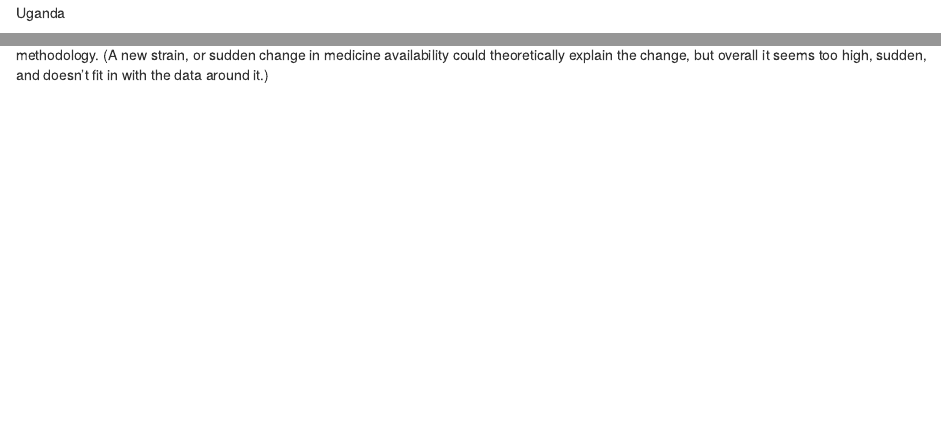
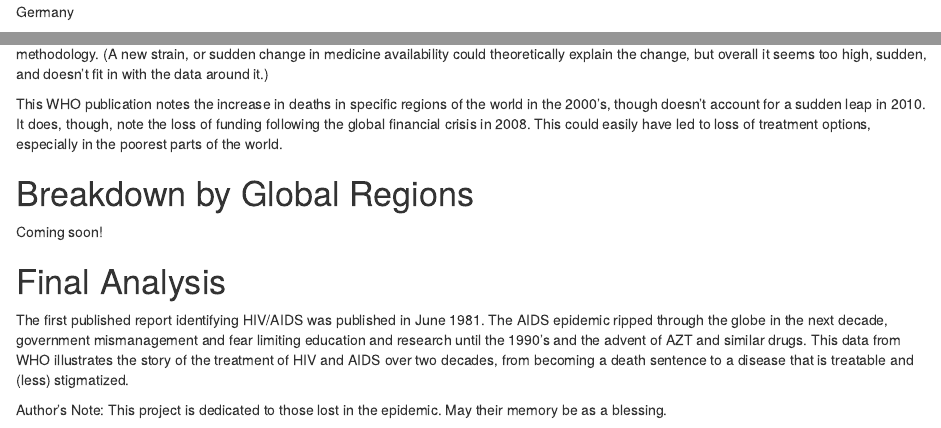
Before and after one commit to mjordan259/AIDS_deaths, an R Markdown document (deaths from AIDS.Rmd): the page in a window 1100 px wide, from 6200 px down before the commit and from 5740 px down after it, so that both start at the same text, and a second part further down, joined at a grey line. Rendered offline with R 4.5, knitr and Pandoc, with nearby package versions; some code elsewhere in the file could not run offline.

Commit message:
feat: added written analysis and dedication

```diff
--- a/deaths from AIDS.Rmd
+++ b/deaths from AIDS.Rmd
@@ -292,3 +292,27 @@ sudden sharp rise in 2010, perhaps indicating a new data collection methodology.
  (A new strain, or sudden change in medicine availability could theoretically
  explain the change, but overall it seems too high, sudden, and doesn't fit in
  with the data around it.)
+
+This WHO publication notes the increase in deaths in specific regions of the
+world in the 2000's, though doesn't account for a sudden leap in 2010. It does,
+ though, note the loss of funding following the global financial crisis in 2008.
+  This could easily have led to loss of treatment options, especially in the
+  poorest parts of the world.
+
+# Breakdown by Global Regions
+
+Coming soon!
+
+# Final Analysis
+
+The first published report identifying HIV/AIDS was published in June 1981. The
+AIDS epidemic ripped through the globe in the next decade, government mismanagement
+ and fear limiting education and research until the 1990's and the advent of
+ AZT and similar drugs. This data from WHO illustrates the story of the treatment
+  of HIV and AIDS over two decades, from becoming a death sentence to a disease
+   that is treatable and (less) stigmatized.
+
+
+
+Author's Note: This project is dedicated to those lost in the epidemic. May their
+ memory be as a blessing.
```
Also changed, not shown: deaths_from_AIDS.html, deaths from AIDS.Rmd (6 more changed lines).
